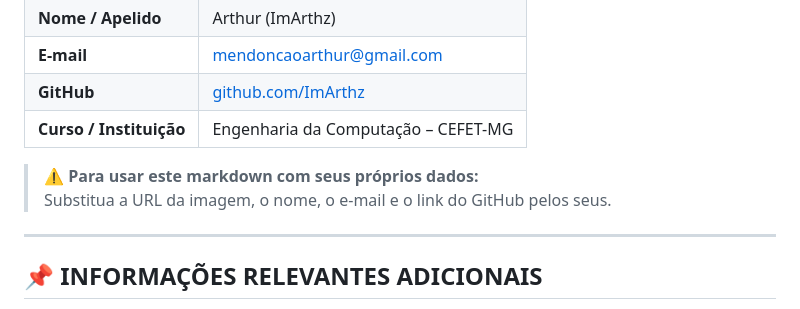
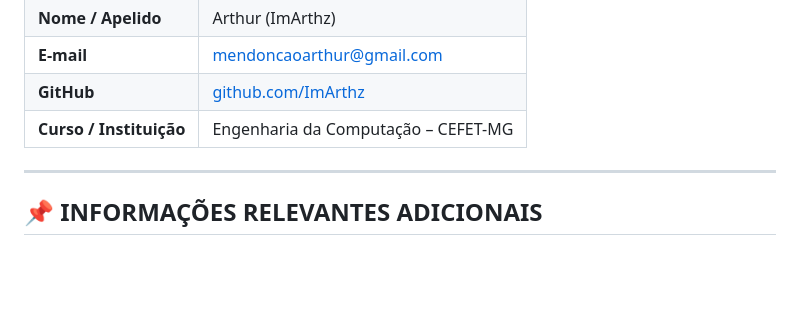
Before and after one commit to ImArthz/Flutter, a Markdown page: jogodavelha/Readme.md, the part around the change. GitHub-like rendering; blank space fills up the shorter version.

```diff
--- a/jogodavelha/Readme.md
+++ b/jogodavelha/Readme.md
@@ -138,8 +138,6 @@
 | **GitHub** | [github.com/ImArthz](https://github.com/ImArthz) |
 | **Curso / Instituição** | Engenharia da Computação – CEFET-MG |
 
-> ⚠️ **Para usar este markdown com seus próprios dados:**
-> Substitua a URL da imagem, o nome, o e‑mail e o link do GitHub pelos seus.
  -------------------------------------------------------------------
  📌 INFORMAÇÕES RELEVANTES ADICIONAIS
  -------------------------------------------------------------------
```
